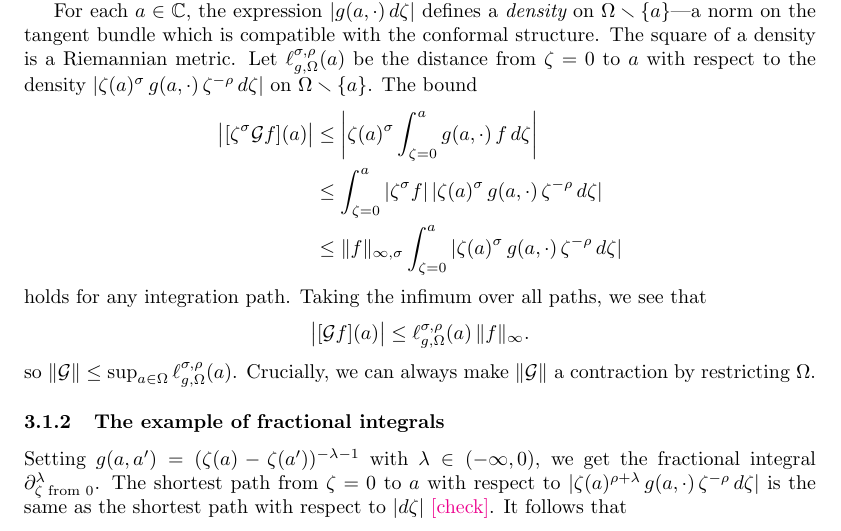
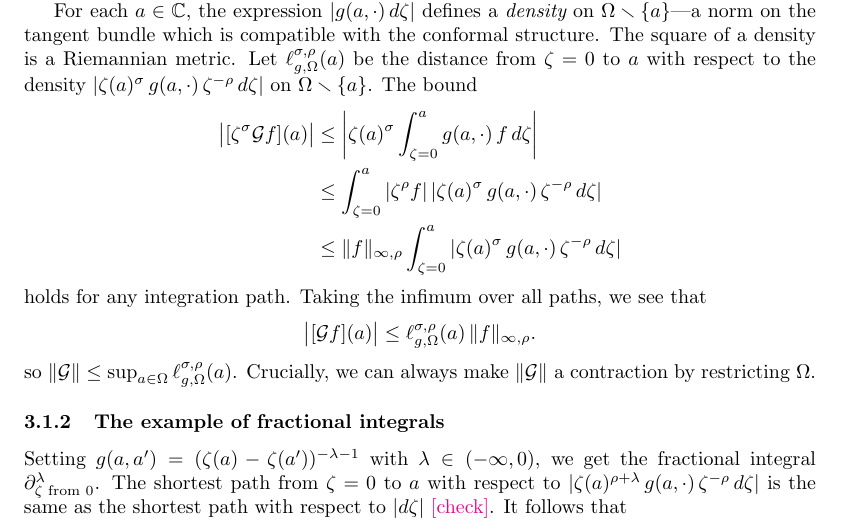
Before and after one commit to Vectornaut/airy-resurgence, a LaTeX document (reg-sing-volterra.tex): part of page 4 of 7, cut so that both start at the same text. Compiled offline with pdfLaTeX.

Commit message:
Fix typo in norm bound for algebraic integral operators
Veronica, thanks for spotting the typo independently. Now I'm sure
it wasn't just something I was too tired to understand.

```diff
--- a/reg-sing-volterra.tex
+++ b/reg-sing-volterra.tex
@@ -135,11 +135,11 @@ where the kernel $g$ is an algebraic function over $\C^2$ which can be singular
 For each $a \in \C$, the expression $|g(a, \cdot)\,d\zeta|$ defines a {\em density} on $\Omega \smallsetminus \{a\}$---a norm on the tangent bundle which is compatible with the conformal structure. The square of a density is a Riemannian metric. Let $\ell^{\sigma, \rho}_{g, \Omega}(a)$ be the distance from $\zeta = 0$ to $a$ with respect to the density $|\zeta(a)^\sigma\,g(a, \cdot)\,\zeta^{-\rho}\,d\zeta|$ on $\Omega \smallsetminus \{a\}$. The bound
 \begin{align*}
 \big|[\zeta^\sigma \mathcal{G}f](a)\big| & \le \left| \zeta(a)^\sigma \int_{\zeta = 0}^{a} g(a, \cdot)\,f\,d\zeta \right| \\
-& \le \int_{\zeta = 0}^{a} |\zeta^\sigma f|\,|\zeta(a)^\sigma\,g(a, \cdot)\,\zeta^{-\rho}\,d\zeta| \\
-& \le \|f\|_{\infty, \sigma} \int_{\zeta = 0}^{a} |\zeta(a)^\sigma\,g(a, \cdot)\,\zeta^{-\rho}\,d\zeta|
+& \le \int_{\zeta = 0}^{a} |\zeta^\rho f|\,|\zeta(a)^\sigma\,g(a, \cdot)\,\zeta^{-\rho}\,d\zeta| \\
+& \le \|f\|_{\infty, \rho} \int_{\zeta = 0}^{a} |\zeta(a)^\sigma\,g(a, \cdot)\,\zeta^{-\rho}\,d\zeta|
 \end{align*}
 holds for any integration path. Taking the infimum over all paths, we see that
-\[ \big|[\mathcal{G}f](a)\big| \le \ell^{\sigma, \rho}_{g, \Omega}(a)\,\|f\|_\infty. \]
+\[ \big|[\mathcal{G}f](a)\big| \le \ell^{\sigma, \rho}_{g, \Omega}(a)\,\|f\|_{\infty, \rho}. \]
 so $\|\mathcal{G}\| \le \sup_{a \in \Omega} \ell^{\sigma, \rho}_{g, \Omega}(a)$. Crucially, we can always make $\|\mathcal{G}\|$ a contraction by restricting $\Omega$.
 \subsubsection{The example of fractional integrals}
 Setting $g(a, a') = (\zeta(a) - \zeta(a'))^{-\lambda-1}$ with $\lambda \in (-\infty, 0)$, we get the fractional integral $\partial^\lambda_{\zeta \text{ from } 0}$. The shortest path from $\zeta = 0$ to $a$ with respect to $|\zeta(a)^{\rho+\lambda}\,g(a, \cdot)\,\zeta^{-\rho}\,d\zeta|$ is the same as the shortest path with respect to $|d\zeta|$ \textcolor{magenta}{[check]}. It follows that
```
Also changed, not shown: airy-resurgence.tex (+2 -2 lines), exp-resurgence.tex (+3 -3 lines), airy-resurgence.pdf, exp-resurgence.pdf, reg-sing-volterra.pdf.
